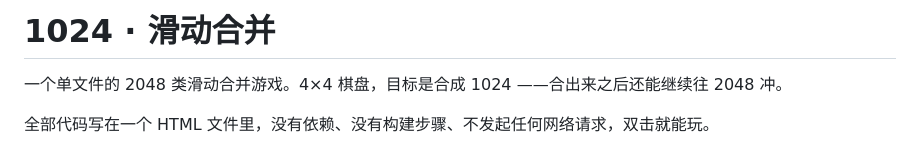
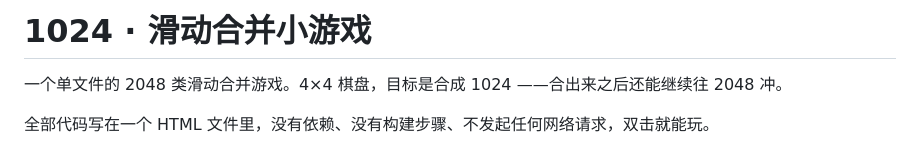
Before and after one commit to momoyuuuu/1024-Game, a Markdown page: README.md, the part around the change. Rendered like a GitHub page.

```diff
--- a/README.md
+++ b/README.md
@@ -1,4 +1,4 @@
-# 1024 · 滑动合并
+# 1024 · 滑动合并小游戏
 
 一个单文件的 2048 类滑动合并游戏。4×4 棋盘，目标是合成 1024 ——合出来之后还能继续往 2048 冲。
 
```
